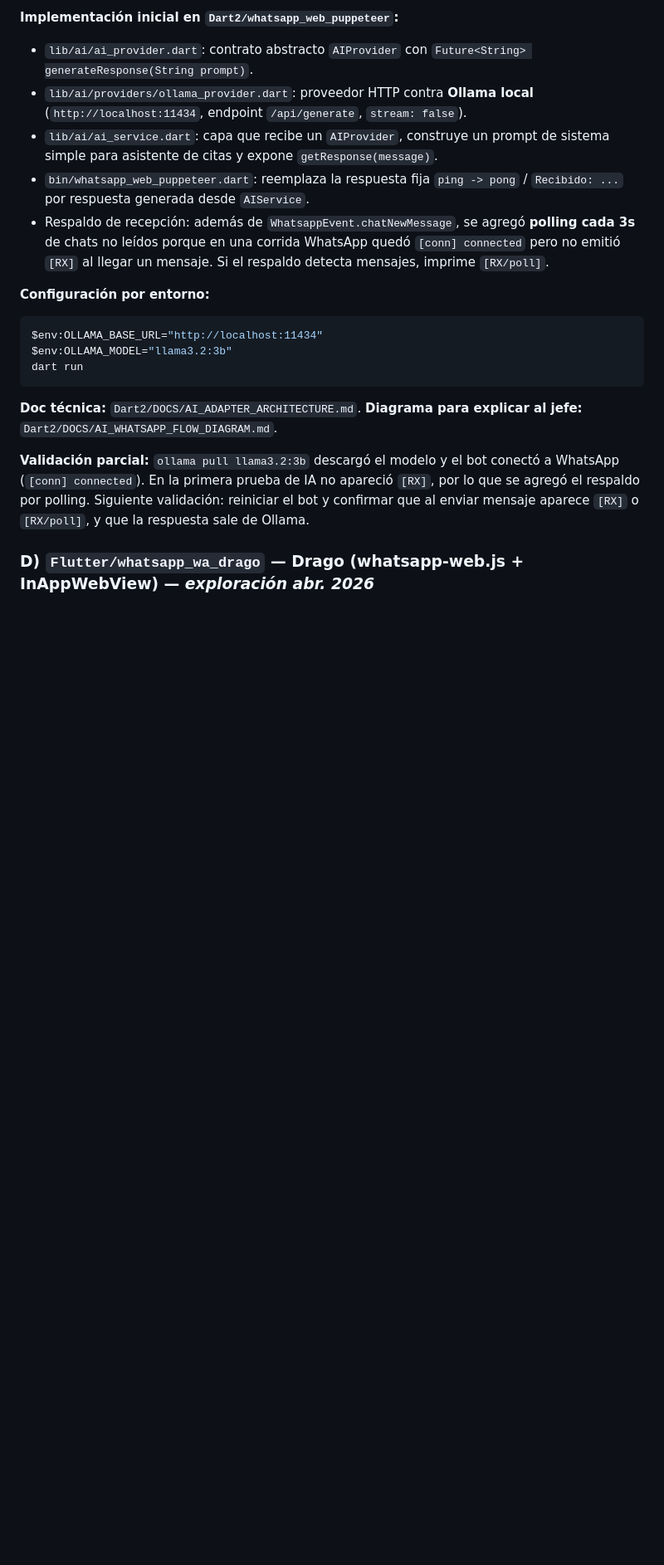
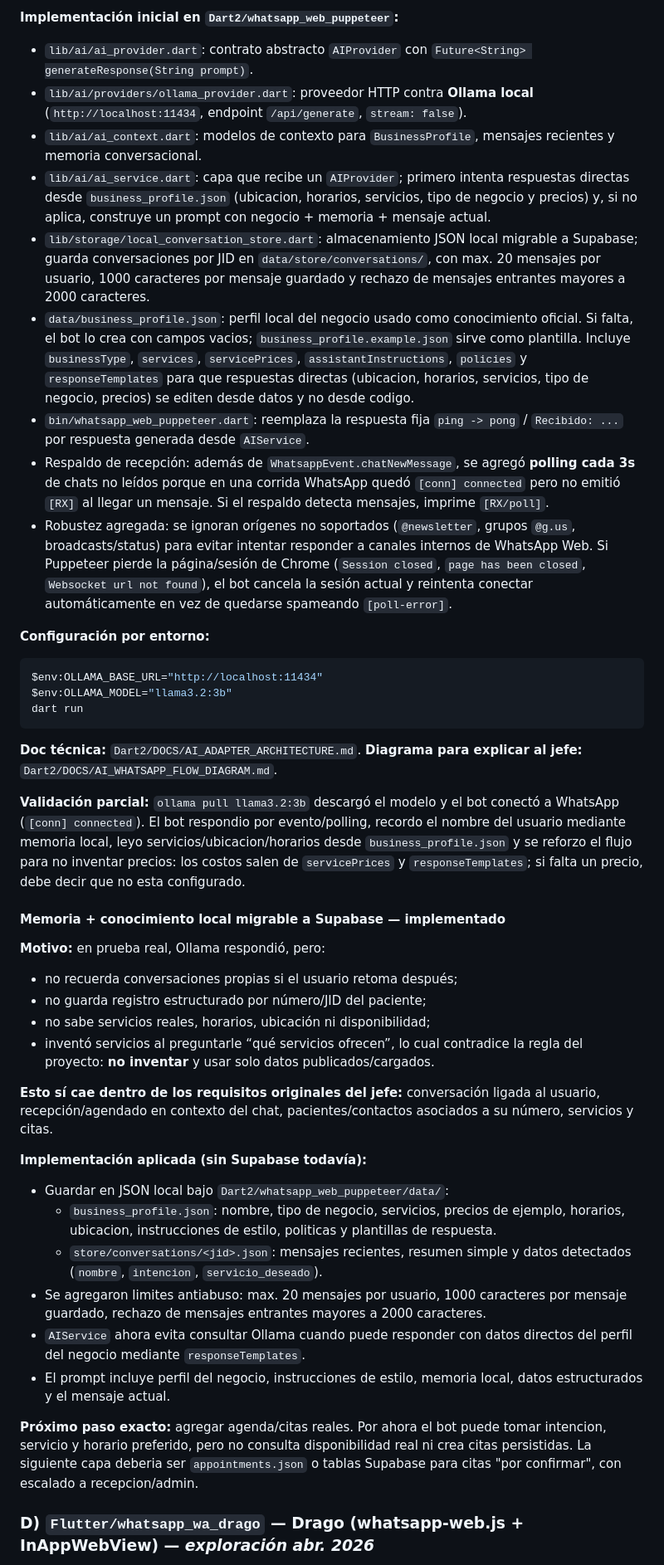
Before and after one commit to kei-kusanagi/Bot-Assistant-Workshop, a Markdown page: CONTEXTO_PROYECTO.md, the part around the change. Shown at 83% size. Rendered like a GitHub page; blank space fills up the shorter version.

```diff
--- a/CONTEXTO_PROYECTO.md
+++ b/CONTEXTO_PROYECTO.md
@@ -252,9 +252,13 @@ dart run
 
 - `lib/ai/ai_provider.dart`: contrato abstracto `AIProvider` con `Future<String> generateResponse(String prompt)`.
 - `lib/ai/providers/ollama_provider.dart`: proveedor HTTP contra **Ollama local** (`http://localhost:11434`, endpoint `/api/generate`, `stream: false`).
-- `lib/ai/ai_service.dart`: capa que recibe un `AIProvider`, construye un prompt de sistema simple para asistente de citas y expone `getResponse(message)`.
+- `lib/ai/ai_context.dart`: modelos de contexto para `BusinessProfile`, mensajes recientes y memoria conversacional.
+- `lib/ai/ai_service.dart`: capa que recibe un `AIProvider`; primero intenta respuestas directas desde `business_profile.json` (ubicacion, horarios, servicios, tipo de negocio y precios) y, si no aplica, construye un prompt con negocio + memoria + mensaje actual.
+- `lib/storage/local_conversation_store.dart`: almacenamiento JSON local migrable a Supabase; guarda conversaciones por JID en `data/store/conversations/`, con max. 20 mensajes por usuario, 1000 caracteres por mensaje guardado y rechazo de mensajes entrantes mayores a 2000 caracteres.
+- `data/business_profile.json`: perfil local del negocio usado como conocimiento oficial. Si falta, el bot lo crea con campos vacios; `business_profile.example.json` sirve como plantilla. Incluye `businessType`, `services`, `servicePrices`, `assistantInstructions`, `policies` y `responseTemplates` para que respuestas directas (ubicacion, horarios, servicios, tipo de negocio, precios) se editen desde datos y no desde codigo.
 - `bin/whatsapp_web_puppeteer.dart`: reemplaza la respuesta fija `ping -> pong` / `Recibido: ...` por respuesta generada desde `AIService`.
 - Respaldo de recepción: además de `WhatsappEvent.chatNewMessage`, se agregó **polling cada 3s** de chats no leídos porque en una corrida WhatsApp quedó `[conn] connected` pero no emitió `[RX]` al llegar un mensaje. Si el respaldo detecta mensajes, imprime `[RX/poll]`.
+- Robustez agregada: se ignoran orígenes no soportados (`@newsletter`, grupos `@g.us`, broadcasts/status) para evitar intentar responder a canales internos de WhatsApp Web. Si Puppeteer pierde la página/sesión de Chrome (`Session closed`, `page has been closed`, `Websocket url not found`), el bot cancela la sesión actual y reintenta conectar automáticamente en vez de quedarse spameando `[poll-error]`.
 
 **Configuración por entorno:**
 
@@ -267,7 +271,29 @@ dart run
 **Doc técnica:** `Dart2/DOCS/AI_ADAPTER_ARCHITECTURE.md`.
 **Diagrama para explicar al jefe:** `Dart2/DOCS/AI_WHATSAPP_FLOW_DIAGRAM.md`.
 
-**Validación parcial:** `ollama pull llama3.2:3b` descargó el modelo y el bot conectó a WhatsApp (`[conn] connected`). En la primera prueba de IA no apareció `[RX]`, por lo que se agregó el respaldo por polling. Siguiente validación: reiniciar el bot y confirmar que al enviar mensaje aparece `[RX]` o `[RX/poll]`, y que la respuesta sale de Ollama.
+**Validación parcial:** `ollama pull llama3.2:3b` descargó el modelo y el bot conectó a WhatsApp (`[conn] connected`). El bot respondio por evento/polling, recordo el nombre del usuario mediante memoria local, leyo servicios/ubicacion/horarios desde `business_profile.json` y se reforzo el flujo para no inventar precios: los costos salen de `servicePrices` y `responseTemplates`; si falta un precio, debe decir que no esta configurado.
+
+#### Memoria + conocimiento local migrable a Supabase — implementado
+
+**Motivo:** en prueba real, Ollama respondió, pero:
+
+- no recuerda conversaciones propias si el usuario retoma después;
+- no guarda registro estructurado por número/JID del paciente;
+- no sabe servicios reales, horarios, ubicación ni disponibilidad;
+- inventó servicios al preguntarle “qué servicios ofrecen”, lo cual contradice la regla del proyecto: **no inventar** y usar solo datos publicados/cargados.
+
+**Esto sí cae dentro de los requisitos originales del jefe:** conversación ligada al usuario, recepción/agendado en contexto del chat, pacientes/contactos asociados a su número, servicios y citas.
+
+**Implementación aplicada (sin Supabase todavía):**
+
+- Guardar en JSON local bajo `Dart2/whatsapp_web_puppeteer/data/`:
+  - `business_profile.json`: nombre, tipo de negocio, servicios, precios de ejemplo, horarios, ubicacion, instrucciones de estilo, politicas y plantillas de respuesta.
+  - `store/conversations/<jid>.json`: mensajes recientes, resumen simple y datos detectados (`nombre`, `intencion`, `servicio_deseado`).
+- Se agregaron limites antiabuso: max. 20 mensajes por usuario, 1000 caracteres por mensaje guardado, rechazo de mensajes entrantes mayores a 2000 caracteres.
+- `AIService` ahora evita consultar Ollama cuando puede responder con datos directos del perfil del negocio mediante `responseTemplates`.
+- El prompt incluye perfil del negocio, instrucciones de estilo, memoria local, datos estructurados y el mensaje actual.
+
+**Próximo paso exacto:** agregar agenda/citas reales. Por ahora el bot puede tomar intencion, servicio y horario preferido, pero no consulta disponibilidad real ni crea citas persistidas. La siguiente capa deberia ser `appointments.json` o tablas Supabase para citas "por confirmar", con escalado a recepcion/admin.
 
 ### D) `Flutter/whatsapp_wa_drago` — Drago (whatsapp-web.js + InAppWebView) — *exploración abr. 2026*
 
```
Also changed, not shown: Dart2/DOCS/AI_WHATSAPP_FLOW_DIAGRAM.md (+73 -32 lines), Dart2/DOCS/AI_WHATSAPP_FLOW_SIMPLE.md (added, +189 -0 lines).
